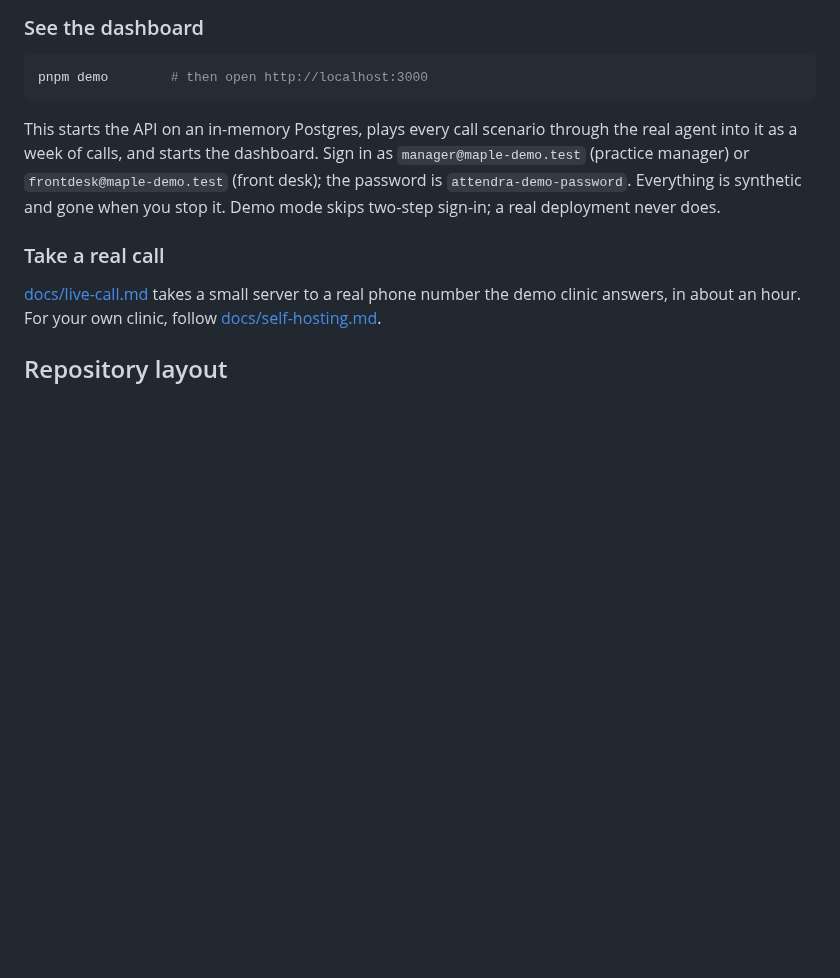
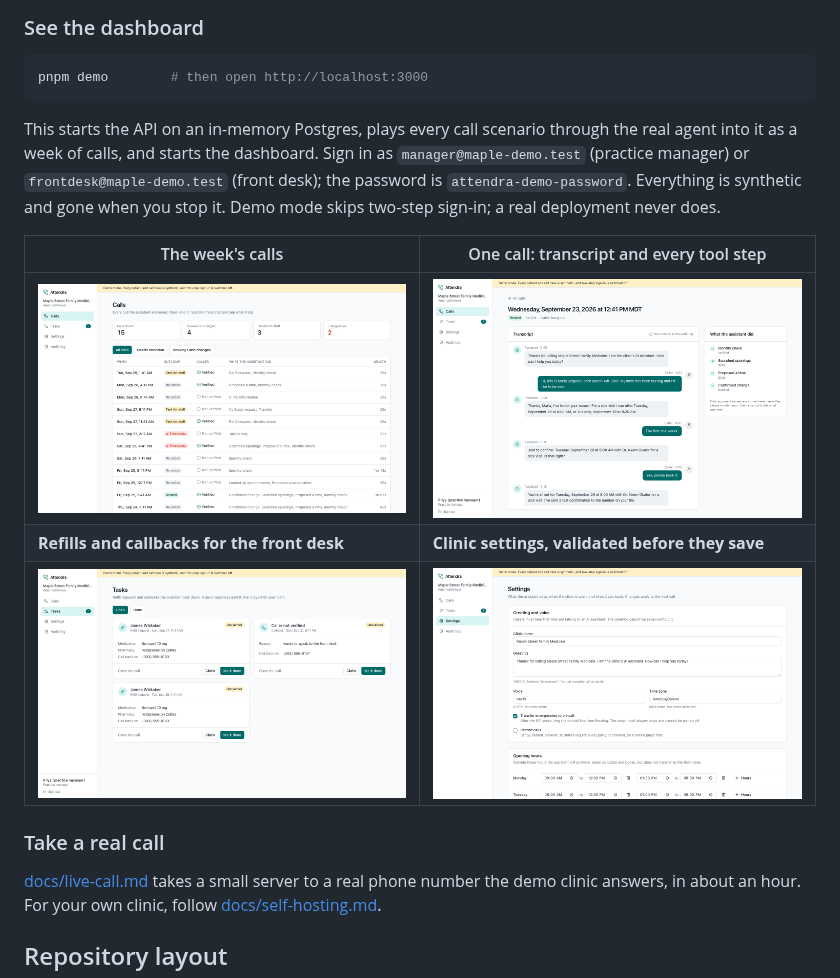
Before and after one commit to Elegant-IT-Limited/attendra, a Markdown page: README.md, the part around the change. Rendered like a GitHub page; pictures changed too: docs/images/call-detail.png (added), docs/images/calls.png (added), docs/images/settings.png (added); blank space fills up the shorter version.

Commit message:
docs: dashboard screenshots in the README
Taken from the demo clinic with SCREENSHOTS=1 pnpm test:e2e --grep screenshots.

Signed-off-by: Elegant IT Limited <36812197+elegantitltd@users.noreply.github.com>

```diff
--- a/README.md
+++ b/README.md
@@ -70,6 +70,12 @@ pnpm demo        # then open http://localhost:3000
 
 This starts the API on an in-memory Postgres, plays every call scenario through the real agent into it as a week of calls, and starts the dashboard. Sign in as `manager@maple-demo.test` (practice manager) or `frontdesk@maple-demo.test` (front desk); the password is `attendra-demo-password`. Everything is synthetic and gone when you stop it. Demo mode skips two-step sign-in; a real deployment never does.
 
+| The week's calls | One call: transcript and every tool step |
+|---|---|
+| ![The call list with outcomes, emergency flags and what the assistant did](docs/images/calls.png) | ![A booking call: the read-back, the clear yes and the confirmed change](docs/images/call-detail.png) |
+| **Refills and callbacks for the front desk** | **Clinic settings, validated before they save** |
+| ![The task queue with claim and done](docs/images/tasks.png) | ![Greeting, hours, providers and routing](docs/images/settings.png) |
+
 ### Take a real call
 
 [docs/live-call.md](docs/live-call.md) takes a small server to a real phone number the demo clinic answers, in about an hour. For your own clinic, follow [docs/self-hosting.md](docs/self-hosting.md).
```
